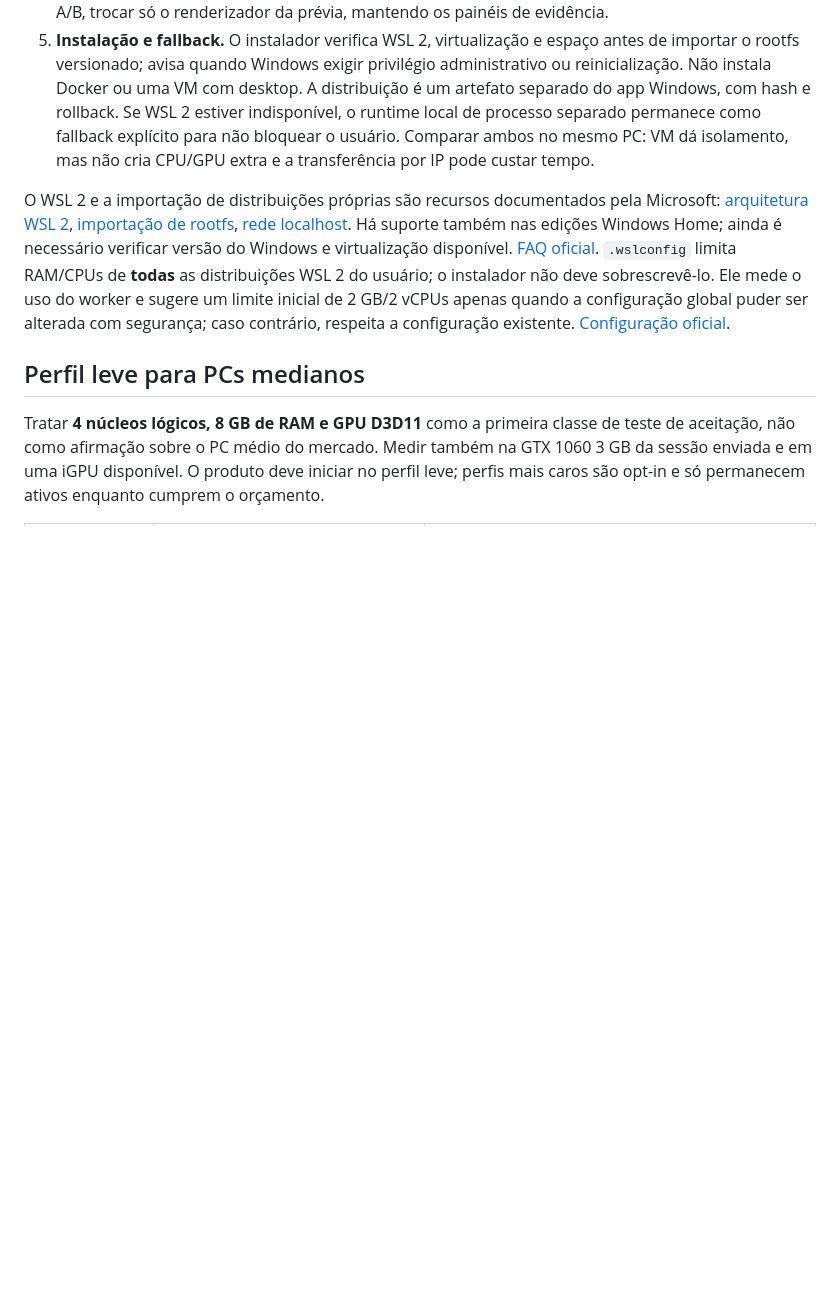
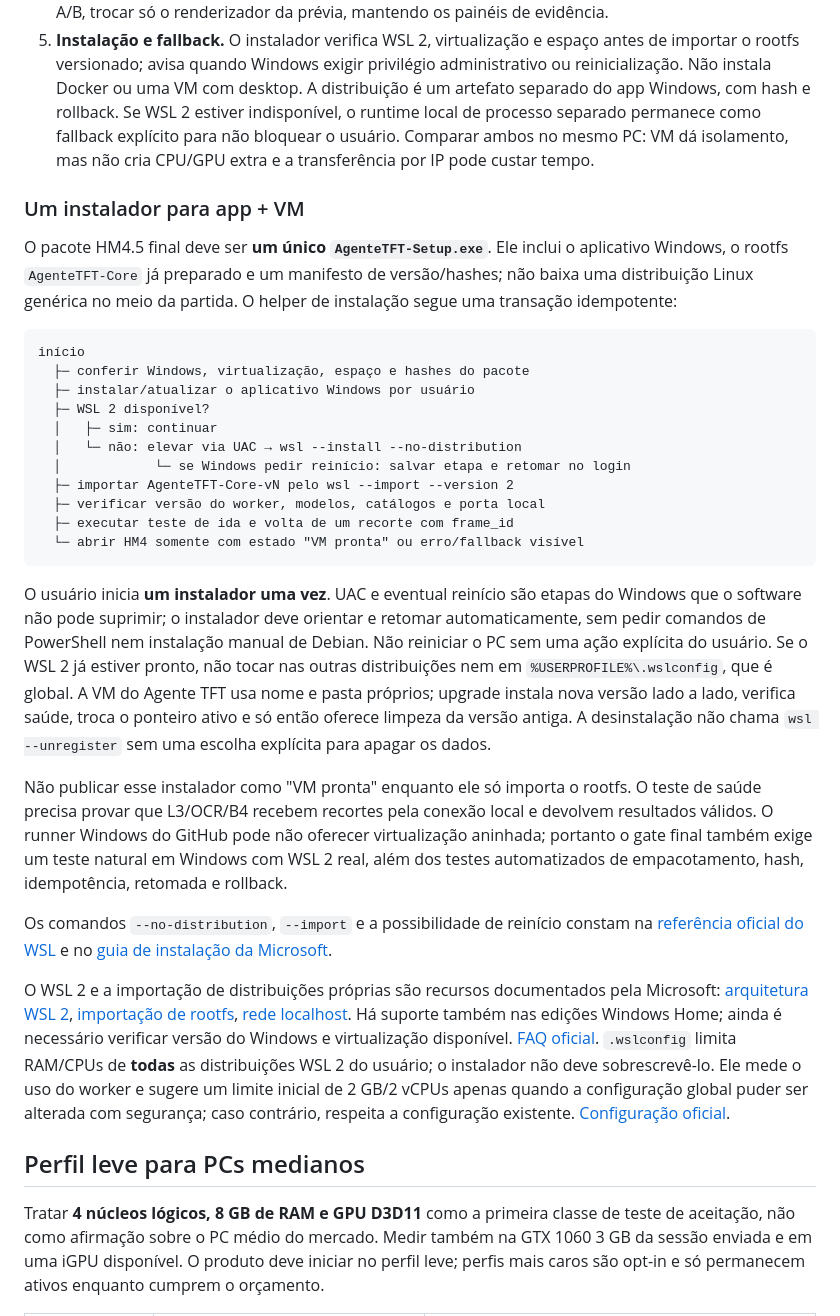
Before and after one commit to glaudsonvilela/Agente-TFT, a Markdown page: docs/HM4_5_MAPA_CAPTURA_IP_E_DICAS.md, the part around the change. Drawn GitHub-style; blank space fills up the shorter version.

Commit message:
Specify one-flow HM4 and WSL2 VM installation

````diff
--- a/docs/HM4_5_MAPA_CAPTURA_IP_E_DICAS.md
+++ b/docs/HM4_5_MAPA_CAPTURA_IP_E_DICAS.md
@@ -108,6 +108,48 @@ flowchart LR
    Comparar ambos no mesmo PC: VM dá isolamento, mas não cria CPU/GPU extra e
    a transferência por IP pode custar tempo.
 
+### Um instalador para app + VM
+
+O pacote HM4.5 final deve ser **um único `AgenteTFT-Setup.exe`**. Ele inclui o
+aplicativo Windows, o rootfs `AgenteTFT-Core` já preparado e um manifesto de
+versão/hashes; não baixa uma distribuição Linux genérica no meio da partida.
+O helper de instalação segue uma transação idempotente:
+
+```text
+início
+  ├─ conferir Windows, virtualização, espaço e hashes do pacote
+  ├─ instalar/atualizar o aplicativo Windows por usuário
+  ├─ WSL 2 disponível?
+  │   ├─ sim: continuar
+  │   └─ não: elevar via UAC → wsl --install --no-distribution
+  │            └─ se Windows pedir reinício: salvar etapa e retomar no login
+  ├─ importar AgenteTFT-Core-vN pelo wsl --import --version 2
+  ├─ verificar versão do worker, modelos, catálogos e porta local
+  ├─ executar teste de ida e volta de um recorte com frame_id
+  └─ abrir HM4 somente com estado "VM pronta" ou erro/fallback visível
+```
+
+O usuário inicia **um instalador uma vez**. UAC e eventual reinício são etapas
+do Windows que o software não pode suprimir; o instalador deve orientar e
+retomar automaticamente, sem pedir comandos de PowerShell nem instalação
+manual de Debian. Não reiniciar o PC sem uma ação explícita do usuário. Se o
+WSL 2 já estiver pronto, não tocar nas outras distribuições nem em
+`%USERPROFILE%\.wslconfig`, que é global. A VM do Agente TFT usa nome e pasta
+próprios; upgrade instala nova versão lado a lado, verifica saúde, troca o
+ponteiro ativo e só então oferece limpeza da versão antiga. A desinstalação
+não chama `wsl --unregister` sem uma escolha explícita para apagar os dados.
+
+Não publicar esse instalador como "VM pronta" enquanto ele só importa o
+rootfs. O teste de saúde precisa provar que L3/OCR/B4 recebem recortes pela
+conexão local e devolvem resultados válidos. O runner Windows do GitHub pode
+não oferecer virtualização aninhada; portanto o gate final também exige um
+teste natural em Windows com WSL 2 real, além dos testes automatizados de
+empacotamento, hash, idempotência, retomada e rollback.
+
+Os comandos `--no-distribution`, `--import` e a possibilidade de reinício
+constam na [referência oficial do WSL](https://learn.microsoft.com/en-us/windows/wsl/basic-commands)
+e no [guia de instalação da Microsoft](https://learn.microsoft.com/en-us/windows/wsl/install).
+
 O WSL 2 e a importação de distribuições próprias são recursos documentados
 pela Microsoft: [arquitetura WSL 2](https://learn.microsoft.com/en-us/windows/wsl/wsl2-about),
 [importação de rootfs](https://learn.microsoft.com/en-us/windows/wsl/use-custom-distro),
````
